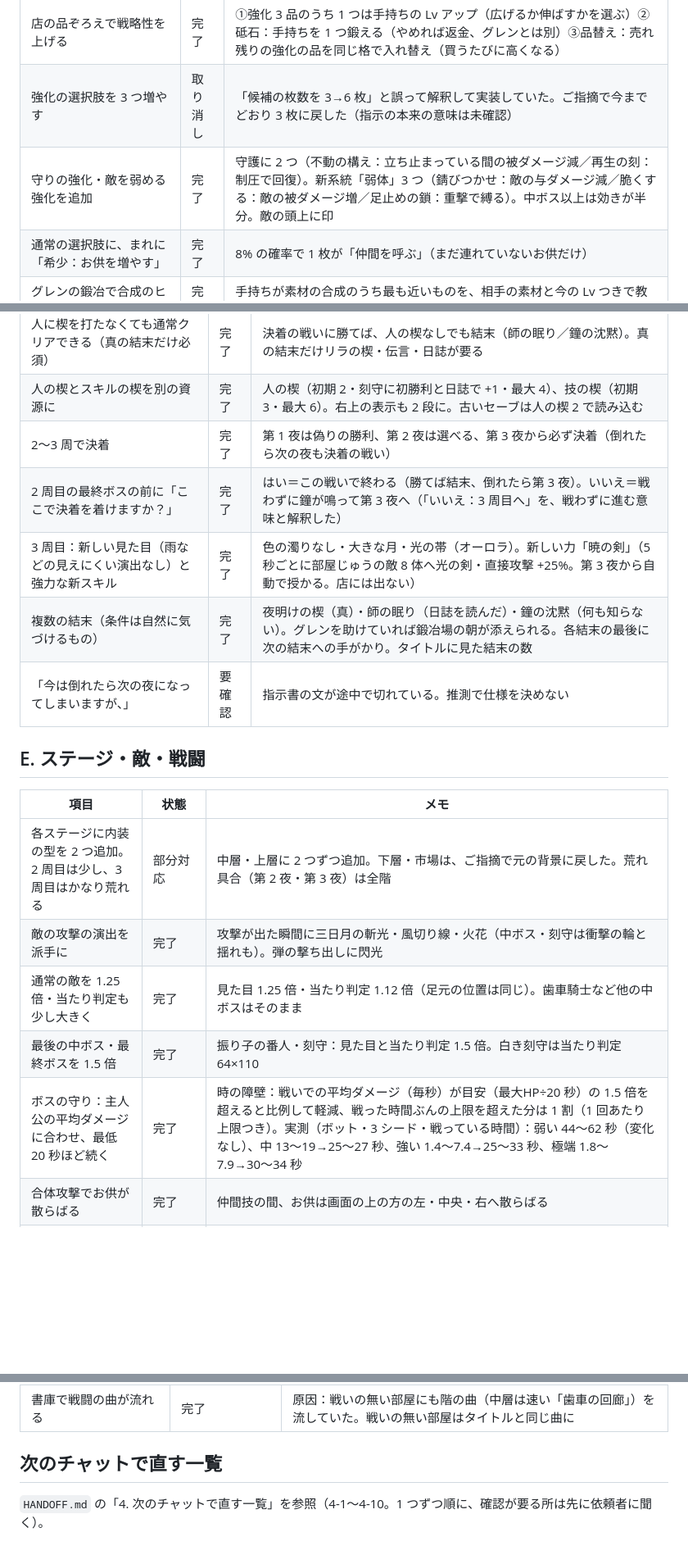
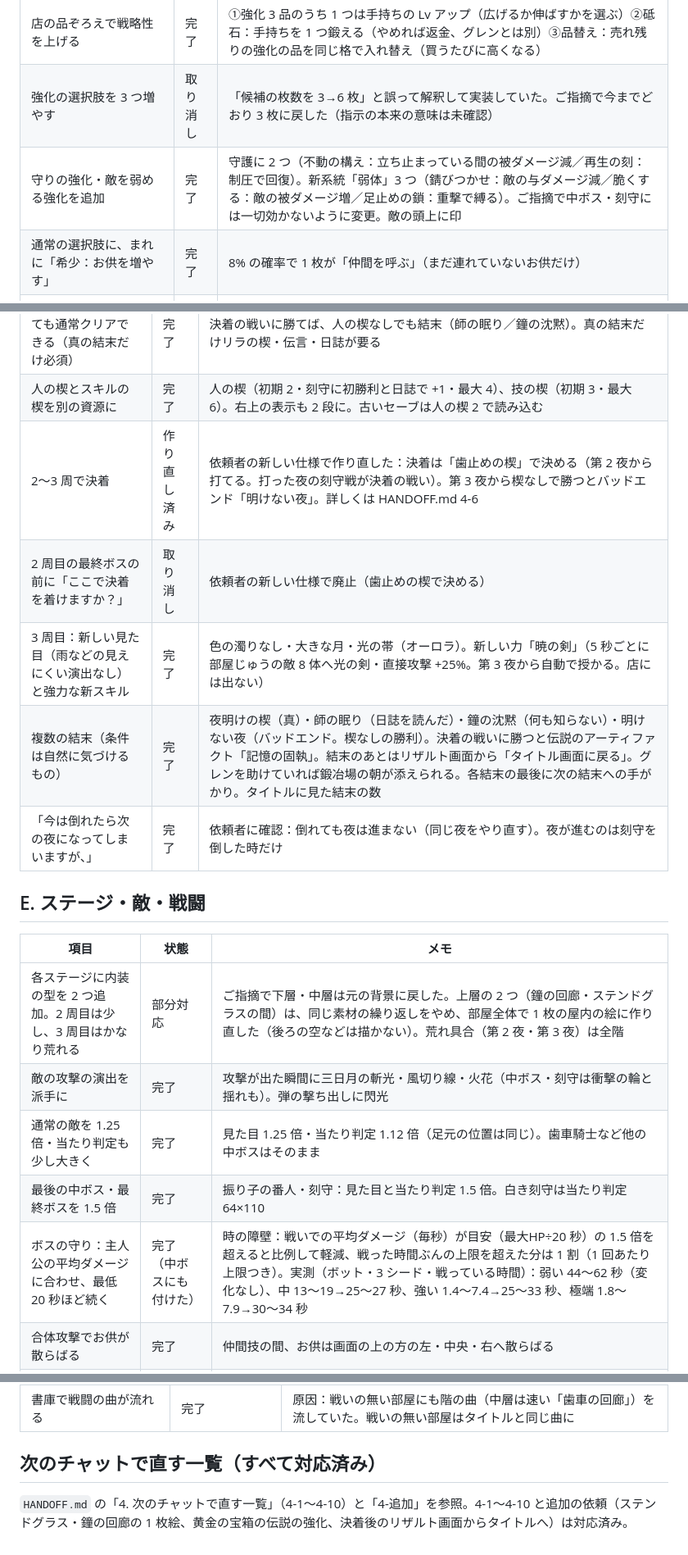
Before and after one commit to shiizegechuan-ship-it/-, a Markdown page: game/IMPLEMENTATION_PLAN.md, 3 parts joined by grey strips. Shown at 82% size. Rendered like a GitHub page; blank space fills up the shorter version.

Commit message:
進捗メモと開発ガイドを今の仕様に合わせる（古い仕様の記述・要確認の項目を更新、汎用の教訓を追加）
Co-Authored-By: Claude Opus 5.5 <noreply@anthropic.com>
Claude-Session: https://claude.ai/code/session_0165gvLHr1RLRm1Cr5M6QKCE

```diff
--- a/game/IMPLEMENTATION_PLAN.md
+++ b/game/IMPLEMENTATION_PLAN.md
@@ -49,7 +49,7 @@ A 入力・操作・iPhone（不具合）→ B BGM → C 強化・店・成長
 |---|---|---|
 | 店の品ぞろえで戦略性を上げる | 完了 | ①強化 3 品のうち 1 つは手持ちの Lv アップ（広げるか伸ばすかを選ぶ）②砥石：手持ちを 1 つ鍛える（やめれば返金、グレンとは別）③品替え：売れ残りの強化の品を同じ格で入れ替え（買うたびに高くなる） |
 | 強化の選択肢を 3 つ増やす | 取り消し | 「候補の枚数を 3→6 枚」と誤って解釈して実装していた。ご指摘で今までどおり 3 枚に戻した（指示の本来の意味は未確認） |
-| 守りの強化・敵を弱める強化を追加 | 完了 | 守護に 2 つ（不動の構え：立ち止まっている間の被ダメージ減／再生の刻：制圧で回復）。新系統「弱体」3 つ（錆びつかせ：敵の与ダメージ減／脆くする：敵の被ダメージ増／足止めの鎖：重撃で縛る）。中ボス以上は効きが半分。敵の頭上に印 |
+| 守りの強化・敵を弱める強化を追加 | 完了 | 守護に 2 つ（不動の構え：立ち止まっている間の被ダメージ減／再生の刻：制圧で回復）。新系統「弱体」3 つ（錆びつかせ：敵の与ダメージ減／脆くする：敵の被ダメージ増／足止めの鎖：重撃で縛る）。ご指摘で中ボス・刻守には一切効かないように変更。敵の頭上に印 |
 | 通常の選択肢に、まれに「希少：お供を増やす」 | 完了 | 8% の確率で 1 枚が「仲間を呼ぶ」（まだ連れていないお供だけ） |
 | グレンの鍛冶で合成のヒント | 完了 | 手持ちが素材の合成のうち最も近いものを、相手の素材と今の Lv つきで教える（無ければ合成の仕組み） |
 | 1 フロアの金貨・EXP の総量をどのフロアでも揃える（めちゃ簡単の今の量が基準） | 完了 | 改修前のめちゃ簡単は階ごとに金貨 113/328/164・経験値 51/147/73 とばらついていた → 平均の金貨 200・経験値 90（×夜の深さ）を、階の戦闘部屋の数で分ける。どの難易度でも同じ。ボット（普通・1 夜目）：Lv 9→8、金貨 541→766、8/8 クリア |
@@ -59,20 +59,20 @@ A 入力・操作・iPhone（不具合）→ B BGM → C 強化・店・成長
 |---|---|---|
 | 人に楔を打たなくても通常クリアできる（真の結末だけ必須） | 完了 | 決着の戦いに勝てば、人の楔なしでも結末（師の眠り／鐘の沈黙）。真の結末だけリラの楔・伝言・日誌が要る |
 | 人の楔とスキルの楔を別の資源に | 完了 | 人の楔（初期 2・刻守に初勝利と日誌で +1・最大 4）、技の楔（初期 3・最大 6）。右上の表示も 2 段に。古いセーブは人の楔 2 で読み込む |
-| 2〜3 周で決着 | 完了 | 第 1 夜は偽りの勝利、第 2 夜は選べる、第 3 夜から必ず決着（倒れたら次の夜も決着の戦い） |
-| 2 周目の最終ボスの前に「ここで決着を着けますか？」 | 完了 | はい＝この戦いで終わる（勝てば結末、倒れたら第 3 夜）。いいえ＝戦わずに鐘が鳴って第 3 夜へ（「いいえ：3 周目へ」を、戦わずに進む意味と解釈した） |
+| 2〜3 周で決着 | 作り直し済み | 依頼者の新しい仕様で作り直した：決着は「歯止めの楔」で決める（第 2 夜から打てる。打った夜の刻守戦が決着の戦い）。第 3 夜から楔なしで勝つとバッドエンド「明けない夜」。詳しくは HANDOFF.md 4-6 |
+| 2 周目の最終ボスの前に「ここで決着を着けますか？」 | 取り消し | 依頼者の新しい仕様で廃止（歯止めの楔で決める） |
 | 3 周目：新しい見た目（雨などの見えにくい演出なし）と強力な新スキル | 完了 | 色の濁りなし・大きな月・光の帯（オーロラ）。新しい力「暁の剣」（5 秒ごとに部屋じゅうの敵 8 体へ光の剣・直接攻撃 +25%。第 3 夜から自動で授かる。店には出ない） |
-| 複数の結末（条件は自然に気づけるもの） | 完了 | 夜明けの楔（真）・師の眠り（日誌を読んだ）・鐘の沈黙（何も知らない）。グレンを助けていれば鍛冶場の朝が添えられる。各結末の最後に次の結末への手がかり。タイトルに見た結末の数 |
-| 「今は倒れたら次の夜になってしまいますが、」 | 要確認 | 指示書の文が途中で切れている。推測で仕様を決めない |
+| 複数の結末（条件は自然に気づけるもの） | 完了 | 夜明けの楔（真）・師の眠り（日誌を読んだ）・鐘の沈黙（何も知らない）・明けない夜（バッドエンド。楔なしの勝利）。決着の戦いに勝つと伝説のアーティファクト「記憶の固執」。結末のあとはリザルト画面から「タイトル画面に戻る」。グレンを助けていれば鍛冶場の朝が添えられる。各結末の最後に次の結末への手がかり。タイトルに見た結末の数 |
+| 「今は倒れたら次の夜になってしまいますが、」 | 完了 | 依頼者に確認：倒れても夜は進まない（同じ夜をやり直す）。夜が進むのは刻守を倒した時だけ |
 
 ## E. ステージ・敵・戦闘
 | 項目 | 状態 | メモ |
 |---|---|---|
-| 各ステージに内装の型を 2 つ追加。2 周目は少し、3 周目はかなり荒れる | 部分対応 | 中層・上層に 2 つずつ追加。下層・市場は、ご指摘で元の背景に戻した。荒れ具合（第 2 夜・第 3 夜）は全階 |
+| 各ステージに内装の型を 2 つ追加。2 周目は少し、3 周目はかなり荒れる | 部分対応 | ご指摘で下層・中層は元の背景に戻した。上層の 2 つ（鐘の回廊・ステンドグラスの間）は、同じ素材の繰り返しをやめ、部屋全体で 1 枚の屋内の絵に作り直した（後ろの空などは描かない）。荒れ具合（第 2 夜・第 3 夜）は全階 |
 | 敵の攻撃の演出を派手に | 完了 | 攻撃が出た瞬間に三日月の斬光・風切り線・火花（中ボス・刻守は衝撃の輪と揺れも）。弾の撃ち出しに閃光 |
 | 通常の敵を 1.25 倍・当たり判定も少し大きく | 完了 | 見た目 1.25 倍・当たり判定 1.12 倍（足元の位置は同じ）。歯車騎士など他の中ボスはそのまま |
 | 最後の中ボス・最終ボスを 1.5 倍 | 完了 | 振り子の番人・刻守：見た目と当たり判定 1.5 倍。白き刻守は当たり判定 64×110 |
-| ボスの守り：主人公の平均ダメージに合わせ、最低 20 秒ほど続く | 完了 | 時の障壁：戦いでの平均ダメージ（毎秒）が目安（最大HP÷20 秒）の 1.5 倍を超えると比例して軽減、戦った時間ぶんの上限を超えた分は 1 割（1 回あたり上限つき）。実測（ボット・3 シード・戦っている時間）：弱い 44〜62 秒（変化なし）、中 13〜19→25〜27 秒、強い 1.4〜7.4→25〜33 秒、極端 1.8〜7.9→30〜34 秒 |
+| ボスの守り：主人公の平均ダメージに合わせ、最低 20 秒ほど続く | 完了（中ボスにも付けた） | 時の障壁：戦いでの平均ダメージ（毎秒）が目安（最大HP÷20 秒）の 1.5 倍を超えると比例して軽減、戦った時間ぶんの上限を超えた分は 1 割（1 回あたり上限つき）。実測（ボット・3 シード・戦っている時間）：弱い 44〜62 秒（変化なし）、中 13〜19→25〜27 秒、強い 1.4〜7.4→25〜33 秒、極端 1.8〜7.9→30〜34 秒 |
 | 合体攻撃でお供が散らばる | 完了 | 仲間技の間、お供は画面の上の方の左・中央・右へ散らばる |
 | 刻の支配者：先頭ではなく今持っている時歪の術を使う | 完了 | 原因：常に刻閃（castWarpSlash）を固定で呼んでいた。装着中の発動の術があればそれを放つ（無ければ刻閃） |
 | 危険の強化（逆さ時計など）に本当の欠点を | 完了（既にあった） | 既に実装済みの欠点：逆さ時計＝ふつうの回避の無敵 12F→4F、砕けた砂時計＝最大HP -30%。説明文に「欠点：」と明記した |
@@ -117,5 +116,5 @@ A 入力・操作・iPhone（不具合）→ B BGM → C 強化・店・成長
 | 強化を 6 枚→3 枚に戻す | 完了 | |
 | 書庫で戦闘の曲が流れる | 完了 | 原因：戦いの無い部屋にも階の曲（中層は速い「歯車の回廊」）を流していた。戦いの無い部屋はタイトルと同じ曲に |
 
-## 次のチャットで直す一覧
-`HANDOFF.md` の「4. 次のチャットで直す一覧」を参照（4-1〜4-10。1 つずつ順に、確認が要る所は先に依頼者に聞く）。
+## 次のチャットで直す一覧（すべて対応済み）
+`HANDOFF.md` の「4. 次のチャットで直す一覧」（4-1〜4-10）と「4-追加」を参照。4-1〜4-10 と追加の依頼（ステンドグラス・鐘の回廊の 1 枚絵、黄金の宝箱の伝説の強化、決着後のリザルト画面からタイトルへ）は対応済み。
```
Also changed, not shown: other parts of game/IMPLEMENTATION_PLAN.md (+0 -1 lines), game/DEV_GUIDE.md (+5 -0 lines).
